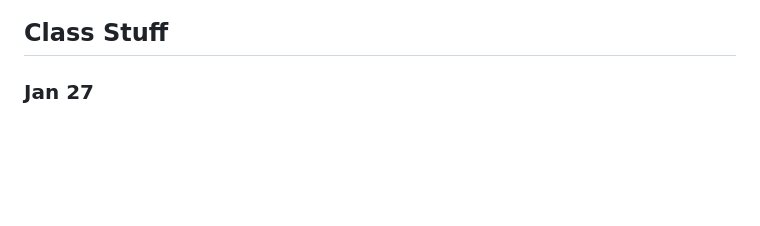
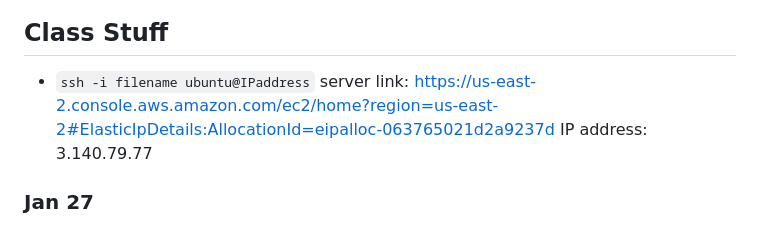
Before and after one commit to MemoryofLight/startup, a Markdown page: README.md, the part around the change. GitHub-like rendering; blank space fills up the shorter version.

Commit message:
ip address added

```diff
--- a/README.md
+++ b/README.md
@@ -14,6 +14,9 @@ You choose the background to your garden. You choose from preset models which pl
 ![](IMG_1379.jpg)
 ![](IMG_1380.jpg)
 ## Class Stuff
+- `ssh -i filename ubuntu@IPaddress`
+ server link: https://us-east-2.console.aws.amazon.com/ec2/home?region=us-east-2#ElasticIpDetails:AllocationId=eipalloc-063765021d2a9237d
+ IP address: 3.140.79.77
 ### Jan 27
 `curl` is basically a command line browser. `curl -v` lets you see all the communication between your device and whatever url you put in after curl -v. Do `curl -v http://URL
 - https is secure, http is not secure.
```
